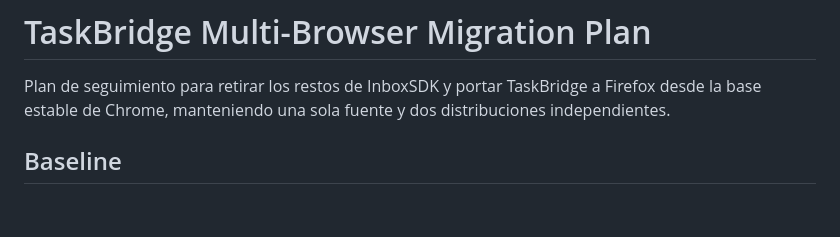
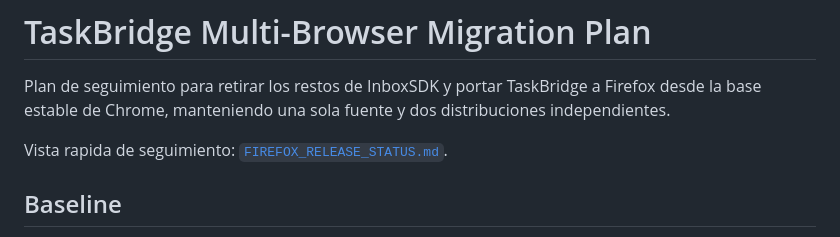
Before and after one commit to Diramain/clickup-gmail-chrome, a Markdown page: MULTIBROWSER_MIGRATION_PLAN.md, the part around the change. Rendered like a GitHub page; blank space fills up the shorter version.

Commit message:
docs: add Firefox release dashboard

```diff
--- a/MULTIBROWSER_MIGRATION_PLAN.md
+++ b/MULTIBROWSER_MIGRATION_PLAN.md
@@ -3,6 +3,8 @@
 Plan de seguimiento para retirar los restos de InboxSDK y portar TaskBridge a
 Firefox desde la base estable de Chrome, manteniendo una sola fuente y dos
 distribuciones independientes.
+
+Vista rapida de seguimiento: [`FIREFOX_RELEASE_STATUS.md`](FIREFOX_RELEASE_STATUS.md).
 
 ## Baseline
 
```
Also changed, not shown: FIREFOX_RELEASE_STATUS.md (added, +132 -0 lines).
